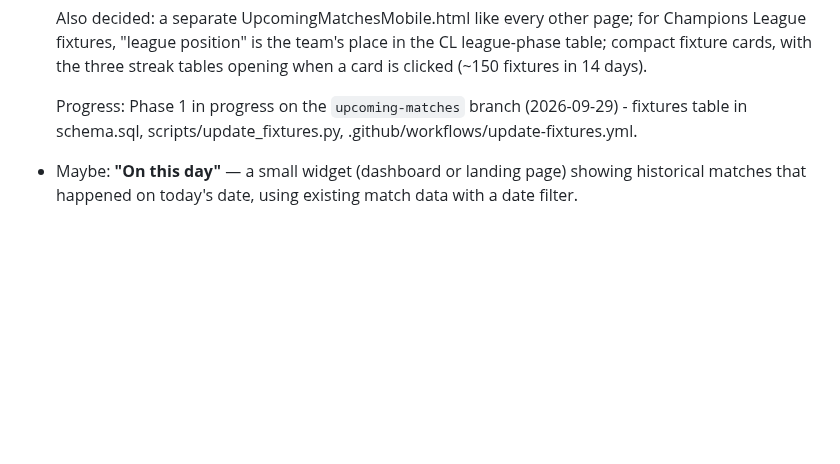
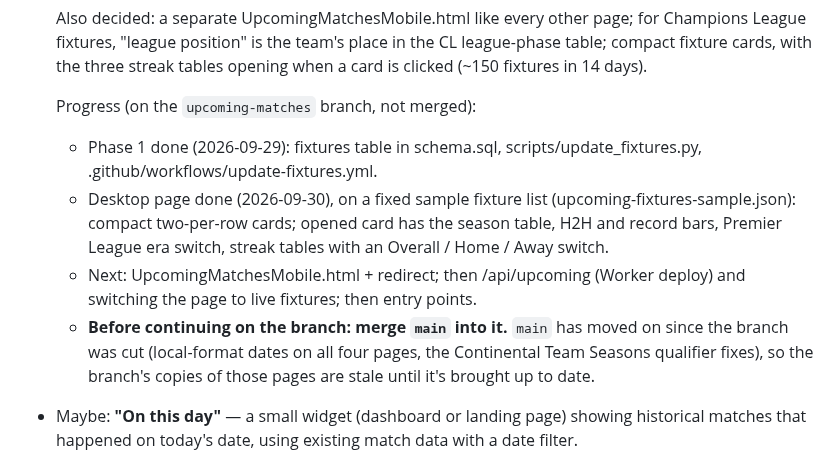
Before and after one commit to 5S-5S/LeagueTable, a Markdown page: TODO.md, the part around the change. Drawn GitHub-style; blank space fills up the shorter version.

Commit message:
TODO: update Upcoming Matches progress and note to merge main into its branch
Co-Authored-By: Claude Opus 5.5 <noreply@anthropic.com>

```diff
--- a/TODO.md
+++ b/TODO.md
@@ -80,9 +80,20 @@ Feature ideas, not yet scheduled.
   place in the CL league-phase table; compact fixture cards, with the three
   streak tables opening when a card is clicked (~150 fixtures in 14 days).
 
-  Progress: Phase 1 in progress on the `upcoming-matches` branch
-  (2026-09-29) - fixtures table in schema.sql, scripts/update_fixtures.py,
-  .github/workflows/update-fixtures.yml.
+  Progress (on the `upcoming-matches` branch, not merged):
+  - Phase 1 done (2026-09-29): fixtures table in schema.sql,
+    scripts/update_fixtures.py, .github/workflows/update-fixtures.yml.
+  - Desktop page done (2026-09-30), on a fixed sample fixture list
+    (upcoming-fixtures-sample.json): compact two-per-row cards; opened
+    card has the season table, H2H and record bars, Premier League era
+    switch, streak tables with an Overall / Home / Away switch.
+  - Next: UpcomingMatchesMobile.html + redirect; then /api/upcoming
+    (Worker deploy) and switching the page to live fixtures; then entry
+    points.
+  - **Before continuing on the branch: merge `main` into it.** `main` has
+    moved on since the branch was cut (local-format dates on all four
+    pages, the Continental Team Seasons qualifier fixes), so the branch's
+    copies of those pages are stale until it's brought up to date.
 
 - Maybe: **"On this day"** — a small widget (dashboard or landing page)
   showing historical matches that happened on today's date, using existing
```
